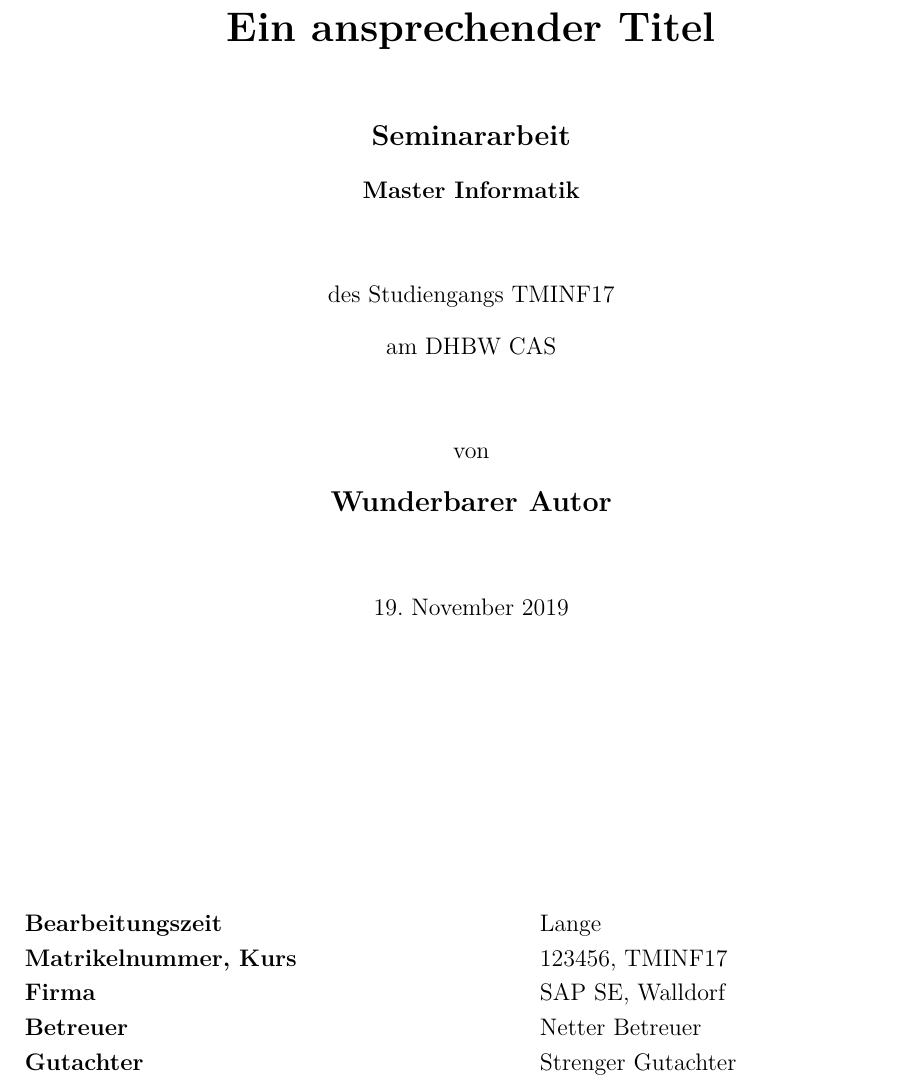
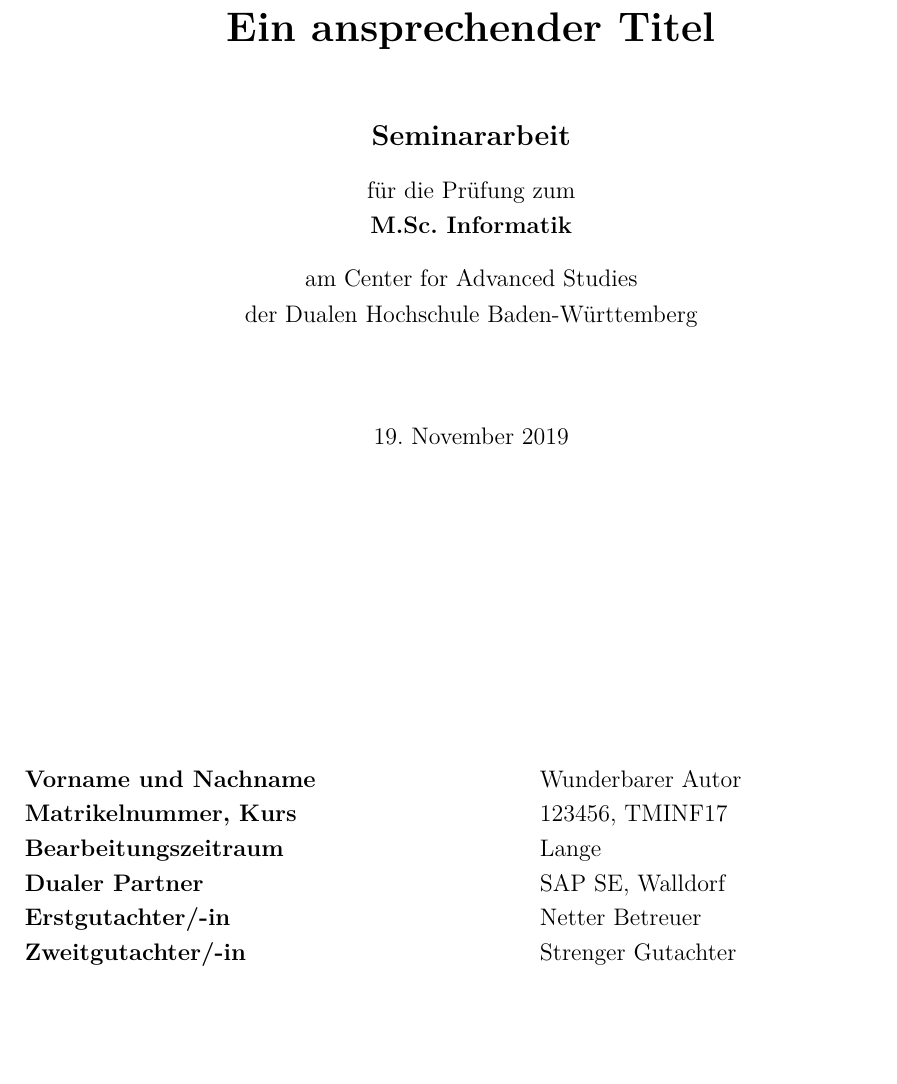
Before and after one commit to knecht-d/EinfacheLatexvorlage, a LaTeX thesis (seminararbeit.tex, which reads additionals/deckblatt.tex, settings/metadata.tex): part of page 1 of 15, cut so that both start at the same text, the shorter picture padded with empty space. Compiled offline with pdfLaTeX.

Commit message:
Deckblatt überarbeitet

```diff
--- a/additionals/deckblatt.tex
+++ b/additionals/deckblatt.tex
@@ -9,23 +9,23 @@
 	\begin{center}
 		\vspace*{12mm}	{\LARGE\textbf \myTitel }\\
 		\vspace*{12mm}	{\large\textbf \myArbeit}\\
-		% \vspace*{12mm}	\langdeckblattabschlusshinleitung\\
-		\vspace*{3mm}		{\textbf \myDegree}\\
-		\vspace*{12mm}	des Studiengangs \myKurs\\
-    \vspace*{3mm}		am DHBW CAS\\
-		\vspace*{12mm}	von\\
-		\vspace*{3mm}		{\large\textbf \myAutor}\\
+		\vspace*{3mm} für die Prüfung zum \\
+		{\textbf \myDegree}\\
+	\vspace*{3mm}		am Center for Advanced Studies\\
+	der Dualen Hochschule Baden-Württemberg
+
 		\vspace*{12mm}	\myDatum\\
 	\end{center}
-	\vfill
+	\vspace*{42mm}
 	\begin{spacing}{1.2}
 	\begin{tabbing}
-		mmmmmmmmmmmmmmmmmmmmmmmmmm             \= \kill
-		\textbf{Bearbeitungszeit}       \>  \myBearbeitungszeit\\
+		mmmmmmmmmmmmmmmmmmmmmmmmmm     \= \kill
+		\textbf{Vorname und Nachname}  \>  \myAutor\\
 		\textbf{Matrikelnummer, Kurs}  \>  \myMatrikelnr, \myKurs\\
-		\textbf{Firma}                  \>  \myFirma, \myFirmenort\\
-		\textbf{Betreuer}               \>  \myBetreuer\\
-		\textbf{Gutachter}              \>  \myGutachter
+		\textbf{Bearbeitungszeitraum}  \>  \myBearbeitungszeit\\
+		\textbf{Dualer Partner}        \>  \myFirma, \myFirmenort\\
+		\textbf{Erstgutachter/-in} 	   \>  \myBetreuer\\
+		\textbf{Zweitgutachter/-in}    \>  \myGutachter
 	\end{tabbing}
 	\end{spacing}
 \end{titlepage}
--- a/settings/metadata.tex
+++ b/settings/metadata.tex
@@ -11,7 +11,7 @@
 
 %Angaben zur Person
 \def\myAutor{Wunderbarer Autor}
-\def\myDegree{Master Informatik}
+\def\myDegree{M.Sc. Informatik}
 \def\myInstitution{DHBW CAS, Bildungscampus 13, 74076 Heilbronn}
 \def\myMatrikelnr{123456}
 \def\myKurs{TMINF17}
```
